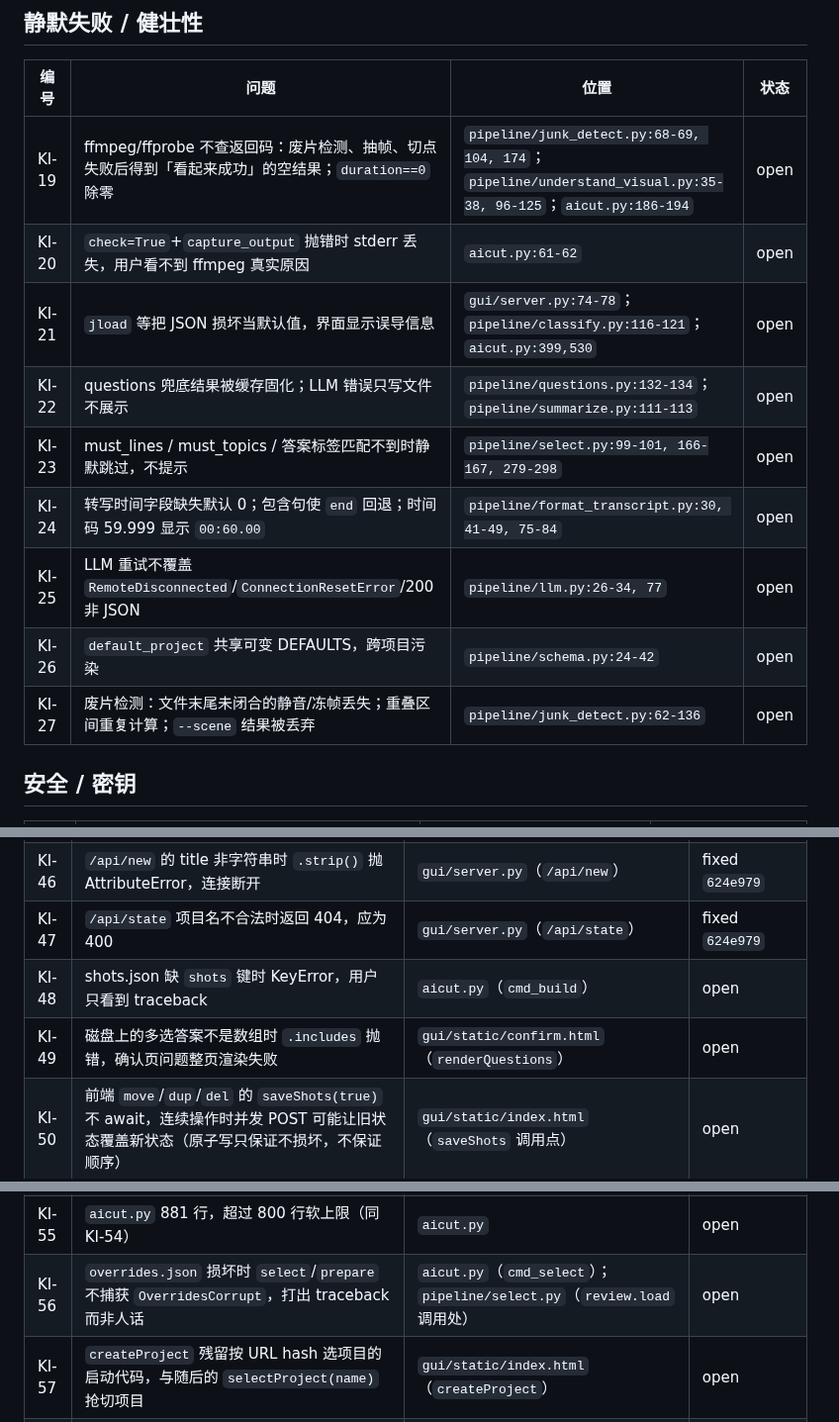
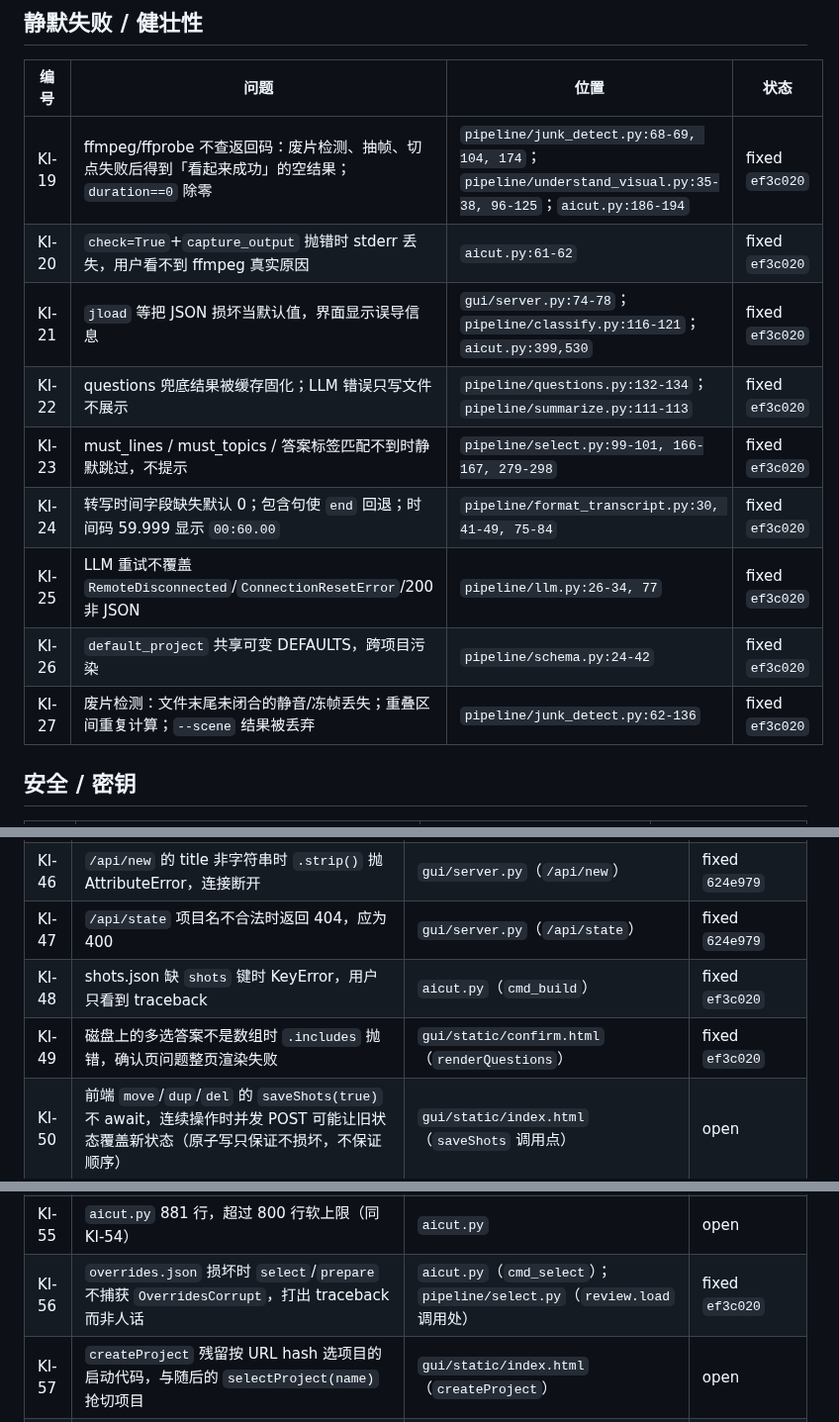
Before and after one commit to crystaldust/ai-precut, a Markdown page: docs/known-issues.md, 3 parts joined by grey strips. Shown at 99% size. GitHub-like rendering.

Commit message:
docs: close M8 known issues (ef3c020)

```diff
--- a/docs/known-issues.md
+++ b/docs/known-issues.md
@@ -35,15 +35,15 @@
 
 | 编号 | 问题 | 位置 | 状态 |
 |---|---|---|---|
-| KI-19 | ffmpeg/ffprobe 不查返回码：废片检测、抽帧、切点失败后得到「看起来成功」的空结果；`duration==0` 除零 | `pipeline/junk_detect.py:68-69, 104, 174`；`pipeline/understand_visual.py:35-38, 96-125`；`aicut.py:186-194` | open |
-| KI-20 | `check=True`+`capture_output` 抛错时 stderr 丢失，用户看不到 ffmpeg 真实原因 | `aicut.py:61-62` | open |
-| KI-21 | `jload` 等把 JSON 损坏当默认值，界面显示误导信息 | `gui/server.py:74-78`；`pipeline/classify.py:116-121`；`aicut.py:399,530` | open |
-| KI-22 | questions 兜底结果被缓存固化；LLM 错误只写文件不展示 | `pipeline/questions.py:132-134`；`pipeline/summarize.py:111-113` | open |
-| KI-23 | must_lines / must_topics / 答案标签匹配不到时静默跳过，不提示 | `pipeline/select.py:99-101, 166-167, 279-298` | open |
-| KI-24 | 转写时间字段缺失默认 0；包含句使 `end` 回退；时间码 59.999 显示 `00:60.00` | `pipeline/format_transcript.py:30, 41-49, 75-84` | open |
-| KI-25 | LLM 重试不覆盖 `RemoteDisconnected`/`ConnectionResetError`/200 非 JSON | `pipeline/llm.py:26-34, 77` | open |
-| KI-26 | `default_project` 共享可变 DEFAULTS，跨项目污染 | `pipeline/schema.py:24-42` | open |
-| KI-27 | 废片检测：文件末尾未闭合的静音/冻帧丢失；重叠区间重复计算；`--scene` 结果被丢弃 | `pipeline/junk_detect.py:62-136` | open |
+| KI-19 | ffmpeg/ffprobe 不查返回码：废片检测、抽帧、切点失败后得到「看起来成功」的空结果；`duration==0` 除零 | `pipeline/junk_detect.py:68-69, 104, 174`；`pipeline/understand_visual.py:35-38, 96-125`；`aicut.py:186-194` | fixed `ef3c020` |
+| KI-20 | `check=True`+`capture_output` 抛错时 stderr 丢失，用户看不到 ffmpeg 真实原因 | `aicut.py:61-62` | fixed `ef3c020` |
+| KI-21 | `jload` 等把 JSON 损坏当默认值，界面显示误导信息 | `gui/server.py:74-78`；`pipeline/classify.py:116-121`；`aicut.py:399,530` | fixed `ef3c020` |
+| KI-22 | questions 兜底结果被缓存固化；LLM 错误只写文件不展示 | `pipeline/questions.py:132-134`；`pipeline/summarize.py:111-113` | fixed `ef3c020` |
+| KI-23 | must_lines / must_topics / 答案标签匹配不到时静默跳过，不提示 | `pipeline/select.py:99-101, 166-167, 279-298` | fixed `ef3c020` |
+| KI-24 | 转写时间字段缺失默认 0；包含句使 `end` 回退；时间码 59.999 显示 `00:60.00` | `pipeline/format_transcript.py:30, 41-49, 75-84` | fixed `ef3c020` |
+| KI-25 | LLM 重试不覆盖 `RemoteDisconnected`/`ConnectionResetError`/200 非 JSON | `pipeline/llm.py:26-34, 77` | fixed `ef3c020` |
+| KI-26 | `default_project` 共享可变 DEFAULTS，跨项目污染 | `pipeline/schema.py:24-42` | fixed `ef3c020` |
+| KI-27 | 废片检测：文件末尾未闭合的静音/冻帧丢失；重叠区间重复计算；`--scene` 结果被丢弃 | `pipeline/junk_detect.py:62-136` | fixed `ef3c020` |
 
 ## 安全 / 密钥
 
@@ -89,15 +89,15 @@
 | KI-45 | `schema.SchemaTooNew` 继承 `Exception`，`except (ValueError, OSError)` 接不住，项目版本过新时连接直接断开 | `gui/server.py`（`/api/state`、POST `/api/calibrate`）；`pipeline/schema.py:21` | fixed `624e979` |
 | KI-46 | `/api/new` 的 title 非字符串时 `.strip()` 抛 AttributeError，连接断开 | `gui/server.py`（`/api/new`） | fixed `624e979` |
 | KI-47 | `/api/state` 项目名不合法时返回 404，应为 400 | `gui/server.py`（`/api/state`） | fixed `624e979` |
-| KI-48 | shots.json 缺 `shots` 键时 KeyError，用户只看到 traceback | `aicut.py`（`cmd_build`） | open |
-| KI-49 | 磁盘上的多选答案不是数组时 `.includes` 抛错，确认页问题整页渲染失败 | `gui/static/confirm.html`（`renderQuestions`） | open |
+| KI-48 | shots.json 缺 `shots` 键时 KeyError，用户只看到 traceback | `aicut.py`（`cmd_build`） | fixed `ef3c020` |
+| KI-49 | 磁盘上的多选答案不是数组时 `.includes` 抛错，确认页问题整页渲染失败 | `gui/static/confirm.html`（`renderQuestions`） | fixed `ef3c020` |
 | KI-50 | 前端 `move`/`dup`/`del` 的 `saveShots(true)` 不 await，连续操作时并发 POST 可能让旧状态覆盖新状态（原子写只保证不损坏，不保证顺序） | `gui/static/index.html`（`saveShots` 调用点） | open |
 | KI-51 | `project.json` 读改写无锁（`/api/calibrate` 与 aicut 子进程 `schema.save` 之间可丢更新）；`write_json` 未 `fsync`，被强杀留 `.tmp` 残片 | `gui/server.py`（`/api/calibrate`）；`pipeline/schema.py`（`write_json`） | open |
 | KI-52 | `gui/static/prototype.html` 是演示页但仍由 `/static/` 公开服务，含未转义插值 | `gui/static/prototype.html` | open |
 | KI-53 | CSP 仍需 `'unsafe-inline'`：内联脚本与内联事件改成 `addEventListener` 后才能收紧 | `gui/static/*.html` | open |
 | KI-54 | `gui/server.py` 834 行，超过 800 行软上限；路由宜拆到独立模块 | `gui/server.py` | open |
 | KI-55 | `aicut.py` 881 行，超过 800 行软上限（同 KI-54） | `aicut.py` | open |
-| KI-56 | `overrides.json` 损坏时 `select`/`prepare` 不捕获 `OverridesCorrupt`，打出 traceback 而非人话 | `aicut.py`（`cmd_select`）；`pipeline/select.py`（`review.load` 调用处） | open |
+| KI-56 | `overrides.json` 损坏时 `select`/`prepare` 不捕获 `OverridesCorrupt`，打出 traceback 而非人话 | `aicut.py`（`cmd_select`）；`pipeline/select.py`（`review.load` 调用处） | fixed `ef3c020` |
 | KI-57 | `createProject` 残留按 URL hash 选项目的启动代码，与随后的 `selectProject(name)` 抢切项目 | `gui/static/index.html`（`createProject`） | open |
 | KI-58 | `_level_of` 只按话题名判必留话题，按关键信息占比判出的必留话题内句子拿不到「必留→待定」保护，与 `topics[].must` 口径不一 | `pipeline/classify.py`（`_level_of`） | open |
 | KI-59 | 同名草稿重跑先拷完媒体才在 `install()` 报「已存在」，白耗时间 | `pipeline/to_jianying.py`（`install`） | fixed `71e44e7` |
```
Also changed, not shown: other parts of docs/known-issues.md (+2 -2 lines), .claude/prds/ai-cut-go-live.prd.md (+2 -2 lines).
